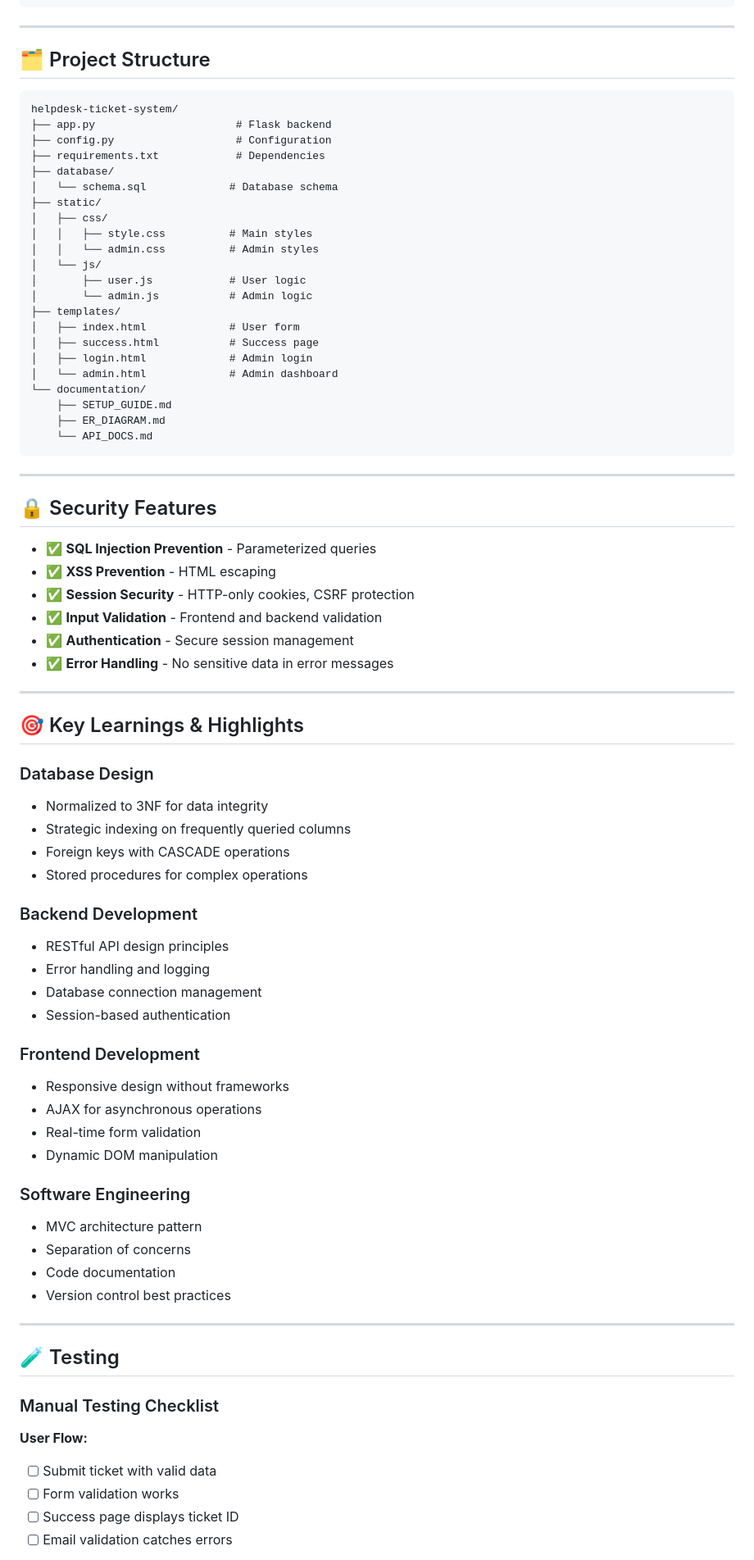
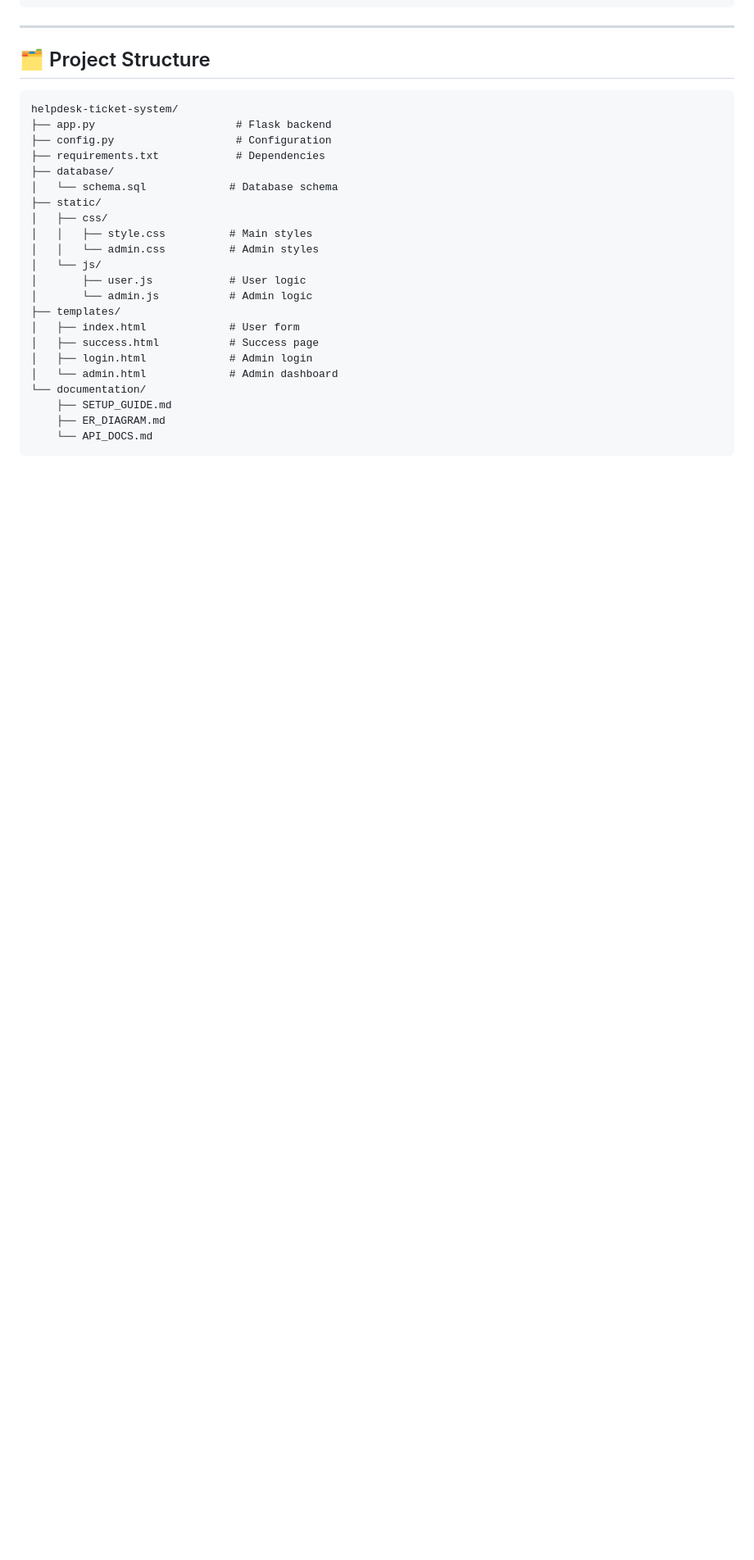
Before and after one commit to Sarthak16082004/it-helpdesk-system, a Markdown page: README.md, the part around one of its changes. Shown at 82% size. Rendered like a GitHub page; blank space fills up the shorter version.

````diff
--- a/README.md
+++ b/README.md
@@ -267,54 +267,3 @@ helpdesk-ticket-system/
     └── API_DOCS.md
 ```
 
----
-
-## 🔒 Security Features
-
-- ✅ **SQL Injection Prevention** - Parameterized queries
-- ✅ **XSS Prevention** - HTML escaping
-- ✅ **Session Security** - HTTP-only cookies, CSRF protection
-- ✅ **Input Validation** - Frontend and backend validation
-- ✅ **Authentication** - Secure session management
-- ✅ **Error Handling** - No sensitive data in error messages
-
----
-
-## 🎯 Key Learnings & Highlights
-
-### Database Design
-- Normalized to 3NF for data integrity
-- Strategic indexing on frequently queried columns
-- Foreign keys with CASCADE operations
-- Stored procedures for complex operations
-
-### Backend Development
-- RESTful API design principles
-- Error handling and logging
-- Database connection management
-- Session-based authentication
-
-### Frontend Development
-- Responsive design without frameworks
-- AJAX for asynchronous operations
-- Real-time form validation
-- Dynamic DOM manipulation
-
-### Software Engineering
-- MVC architecture pattern
-- Separation of concerns
-- Code documentation
-- Version control best practices
-
----
-
-## 🧪 Testing
-
-### Manual Testing Checklist
-
-**User Flow:**
-- [ ] Submit ticket with valid data
-- [ ] Form validation works
-- [ ] Success page displays ticket ID
-- [ ] Email validation catches errors
-
````
Also changed, not shown: other parts of README.md (+4 -85 lines).
